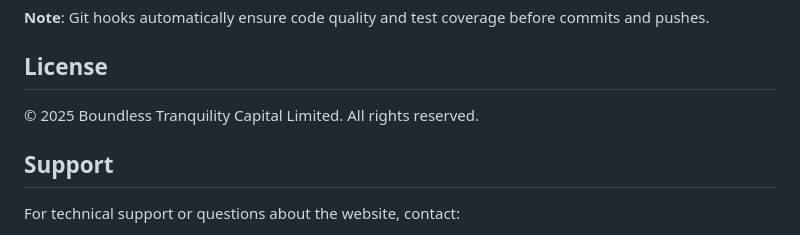
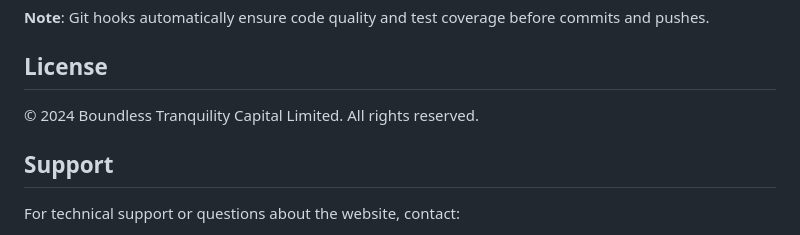
Before and after one commit to boundless-tranquility/website, a Markdown page: README.md, the part around the change. GitHub-like rendering.

Commit message:
Temporarily change year to test pre-push

```diff
--- a/README.md
+++ b/README.md
@@ -252,7 +252,7 @@ The website automatically fetches blog posts from:
 
 ## License
 
-© 2025 Boundless Tranquility Capital Limited. All rights reserved.
+© 2024 Boundless Tranquility Capital Limited. All rights reserved.
 
 ## Support
 
```
